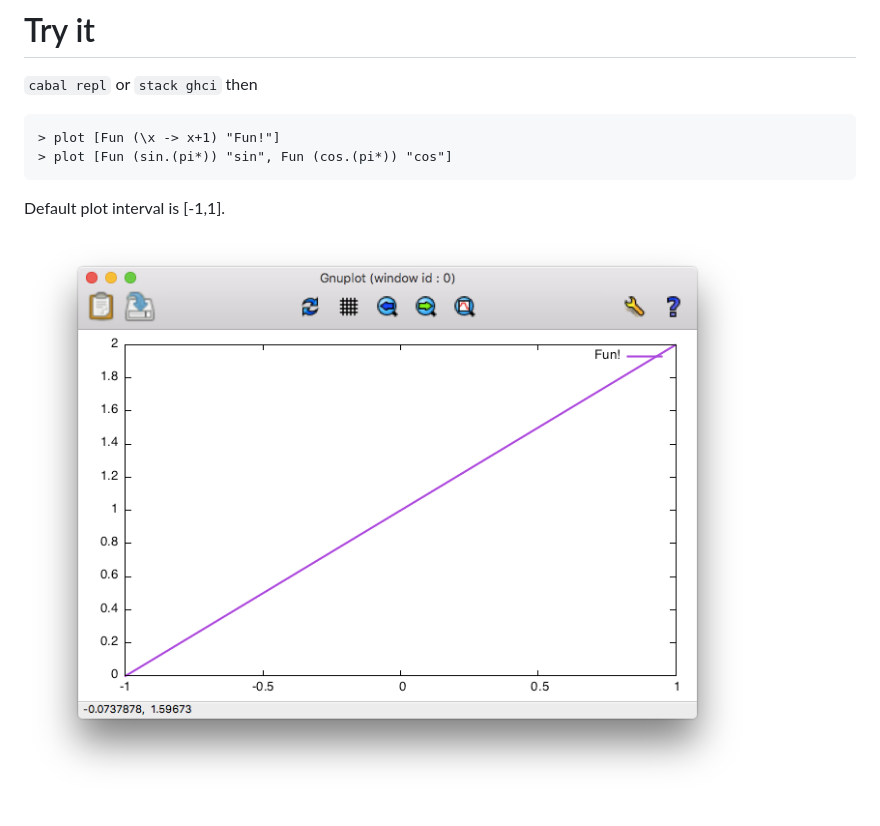
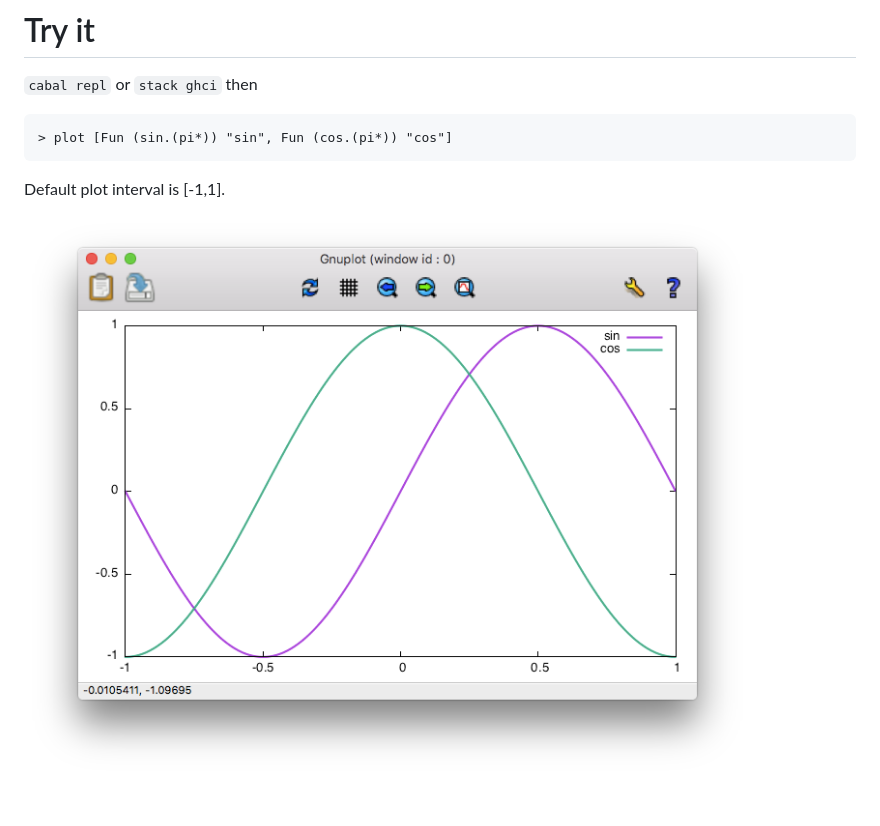
Before and after one commit to DSLsofMath/DSLsofMath, a Markdown page: Hatlab/README.md, the part around the change. Rendered like a GitHub page; pictures changed too: Hatlab/example.png.

```diff
--- a/Hatlab/README.md
+++ b/Hatlab/README.md
@@ -20,7 +20,6 @@ or
 
 `cabal repl` or `stack ghci` then
 
-    > plot [Fun (\x -> x+1) "Fun!"]
     > plot [Fun (sin.(pi*)) "sin", Fun (cos.(pi*)) "cos"]
 
 Default plot interval is [-1,1].
```
Also changed, not shown: 1 other file.
